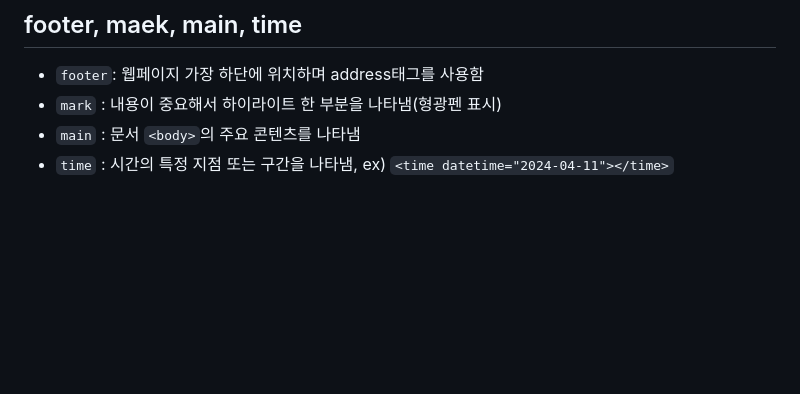
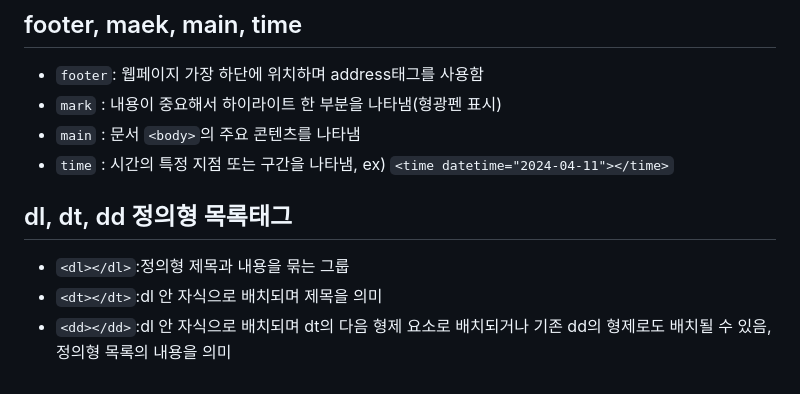
Before and after one commit to jisu0212/html_first, a Markdown page: README.md, the part around the change. Drawn GitHub-style; blank space fills up the shorter version.

Commit message:
정의형 목록 태그

```diff
--- a/README.md
+++ b/README.md
@@ -157,3 +157,7 @@
 * `mark` : 내용이 중요해서 하이라이트 한 부분을 나타냄(형광펜 표시)
 * `main` : 문서 `<body>`의 주요 콘텐츠를 나타냄
 * `time` : 시간의 특정 지점 또는 구간을 나타냄, ex) `<time datetime="2024-04-11"></time>`
+## dl, dt, dd 정의형 목록태그
+* `<dl></dl>`:정의형 제목과 내용을 묶는 그룹
+* `<dt></dt>`:dl 안 자식으로 배치되며 제목을 의미
+* `<dd></dd>`:dl 안 자식으로 배치되며 dt의 다음 형제 요소로 배치되거나 기존 dd의 형제로도 배치될 수 있음, 정의형 목록의 내용을 의미
```
